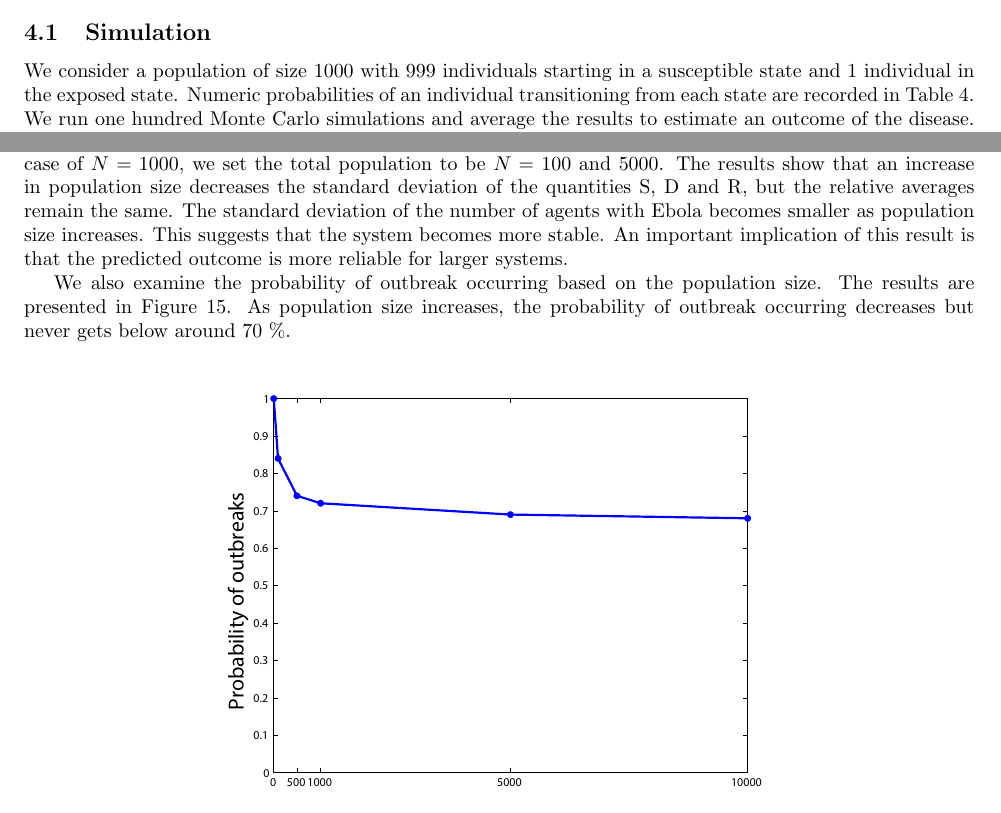
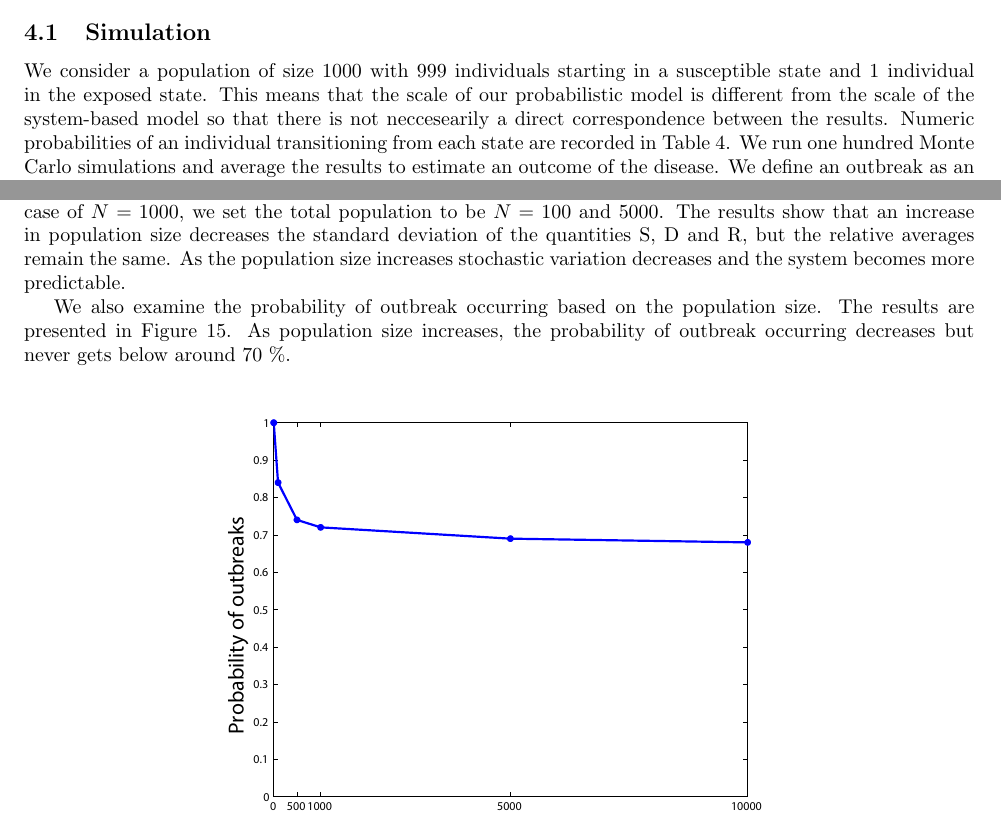
Before and after one commit to YuhangMa/MIT-Lincoln-Lab, a LaTeX paper (main.tex, which reads ABM2.tex): two parts of pages 10 and 13 of 20, joined at a grey line, cut so that both start at the same text. Compiled offline with pdfLaTeX.

Commit message:
Update ABM2.tex
Christian's changes minus the pie chart

```diff
--- a/ABM2.tex
+++ b/ABM2.tex
@@ -81,7 +81,7 @@ $p_{DD}$ 	& 1															&1				 & 1 \\ [1ex]
 \label{tab:probabilities}
 \end{table}
 \subsection{Simulation}
-We consider a population of size 1000 with 999 individuals starting in a susceptible state and 1 individual in the exposed state. Numeric probabilities of an individual transitioning from each state are recorded in Table~\ref{tab:probabilities}. We run one hundred Monte Carlo simulations and average the results to estimate an outcome of the disease. We define an outbreak as an event in which 2\% of the population or more contracts the disease. If only one individual is exposed to the disease in a population of 1000, there is about 30\% chance that the outbreak does not happen (27/100 trials). However, once the cumulative proportion of the exposed individuals reaches 1\%, the virus affects more than 90\% of the population. A histogram for simulation outcomes is depicted in Figure~\ref{fig:Hist}.
+We consider a population of size 1000 with 999 individuals starting in a susceptible state and 1 individual in the exposed state. This means that the scale of our probabilistic model is different from the scale of the system-based model so that there is not neccesearily a direct correspondence between the results. Numeric probabilities of an individual transitioning from each state are recorded in Table~\ref{tab:probabilities}. We run one hundred Monte Carlo simulations and average the results to estimate an outcome of the disease. We define an outbreak as an event in which 2\% of the population or more contracts the disease. If only one individual is exposed to the disease in a population of 1000, there is about 30\% chance that the outbreak does not happen (27/100 trials). However, once the cumulative proportion of the exposed individuals reaches 1\%, the virus affects more than 90\% of the population. A histogram for simulation outcomes is depicted in Figure~\ref{fig:Hist}.
 %
 %
 % HERE IS THE PROBABILITY TRANSITION TABLE
@@ -207,7 +207,7 @@ As in the system dynamics approach, we perform an intervention in the agent-base
 % figure InterventionZoomIn.eps
 %%%%%%%%%%%%%%%%%%%%%%%%%%%%%%%%%%%%
 
-We examine the effect of the population size on the outcome of the agent-based model. Besides the baseline case of $N = 1000$, we set the total population to be $N = 100$ and $5000$. The results show that an increase in population size decreases the standard deviation of the quantities S, D and R, but the relative averages remain the same. The standard deviation of the number of agents with Ebola becomes smaller as population size increases. This suggests that the system becomes more stable. An important implication of this result is that the predicted outcome is more reliable for larger systems.
+We examine the effect of the population size on the outcome of the agent-based model. Besides the baseline case of $N = 1000$, we set the total population to be $N = 100$ and $5000$. The results show that an increase in population size decreases the standard deviation of the quantities S, D and R, but the relative averages remain the same. As the population size increases stochastic variation decreases and the system becomes more predictable.
 
 
 %\begin{figure} [h!]
@@ -236,3 +236,4 @@ We also examine the probability of outbreak occurring based on the population si
 %%%%%%%%%%%%%%%%%%%%%%%%%%%%%%%%%%%%
 %%%%%%%%%%%%%%%%%%%%%%%%%%%%%%%%%%%%
 %%%%%%%%%%%%%%%%%%%%%%%%%%%%%%%%%%%%
+\clearpage
```
